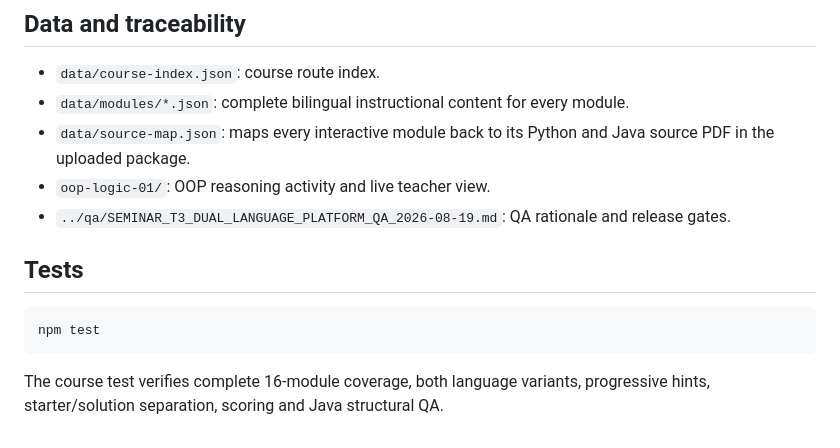
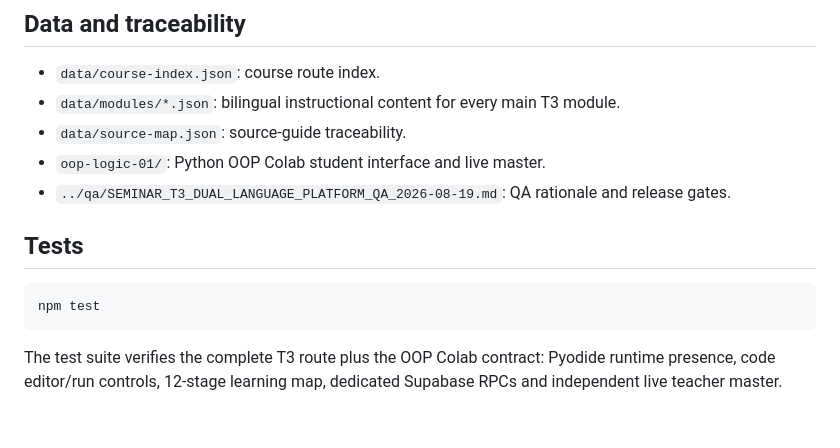
Before and after one commit to juanperez238421-cpu/IJR---Seminario, a Markdown page: t3/README.md, the part around one of its changes. Drawn GitHub-style.

````diff
--- a/t3/README.md
+++ b/t3/README.md
@@ -59,9 +54,9 @@ The original guide numbers remain traceable. Guides 13 and 14 are intentionally
 ## Data and traceability
 
 - `data/course-index.json`: course route index.
-- `data/modules/*.json`: complete bilingual instructional content for every module.
-- `data/source-map.json`: maps every interactive module back to its Python and Java source PDF in the uploaded package.
-- `oop-logic-01/`: OOP reasoning activity and live teacher view.
+- `data/modules/*.json`: bilingual instructional content for every main T3 module.
+- `data/source-map.json`: source-guide traceability.
+- `oop-logic-01/`: Python OOP Colab student interface and live master.
 - `../qa/SEMINAR_T3_DUAL_LANGUAGE_PLATFORM_QA_2026-08-19.md`: QA rationale and release gates.
 
 ## Tests
@@ -70,4 +65,4 @@ The original guide numbers remain traceable. Guides 13 and 14 are intentionally
 npm test
 ```
 
-The course test verifies complete 16-module coverage, both language variants, progressive hints, starter/solution separation, scoring and Java structural QA.
+The test suite verifies the complete T3 route plus the OOP Colab contract: Pyodide runtime presence, code editor/run controls, 12-stage learning map, dedicated Supabase RPCs and independent live teacher master.
````
Also changed, not shown: other parts of t3/README.md (+21 -26 lines).
